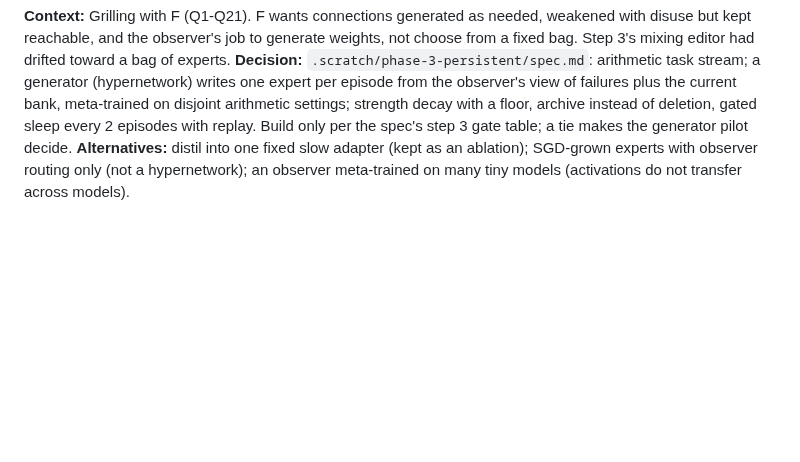
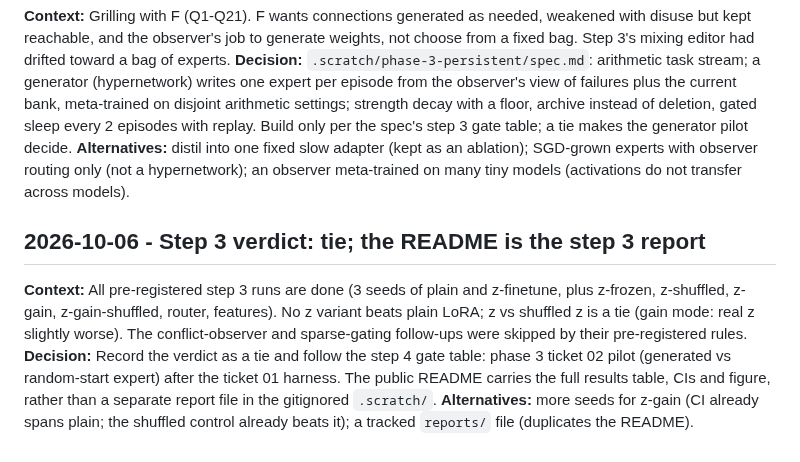
Before and after one commit to Letterh3ad/hypermodel, a Markdown page: DECISIONS.md, the part around the change. Drawn GitHub-style; blank space fills up the shorter version.

```diff
--- a/DECISIONS.md
+++ b/DECISIONS.md
@@ -152,3 +152,8 @@
 **Context:** Grilling with F (Q1-Q21). F wants connections generated as needed, weakened with disuse but kept reachable, and the observer's job to generate weights, not choose from a fixed bag. Step 3's mixing editor had drifted toward a bag of experts.
 **Decision:** `.scratch/phase-3-persistent/spec.md`: arithmetic task stream; a generator (hypernetwork) writes one expert per episode from the observer's view of failures plus the current bank, meta-trained on disjoint arithmetic settings; strength decay with a floor, archive instead of deletion, gated sleep every 2 episodes with replay. Build only per the spec's step 3 gate table; a tie makes the generator pilot decide.
 **Alternatives:** distil into one fixed slow adapter (kept as an ablation); SGD-grown experts with observer routing only (not a hypernetwork); an observer meta-trained on many tiny models (activations do not transfer across models).
+
+## 2026-10-06 - Step 3 verdict: tie; the README is the step 3 report
+**Context:** All pre-registered step 3 runs are done (3 seeds of plain and z-finetune, plus z-frozen, z-shuffled, z-gain, z-gain-shuffled, router, features). No z variant beats plain LoRA; z vs shuffled z is a tie (gain mode: real z slightly worse). The conflict-observer and sparse-gating follow-ups were skipped by their pre-registered rules.
+**Decision:** Record the verdict as a tie and follow the step 4 gate table: phase 3 ticket 02 pilot (generated vs random-start expert) after the ticket 01 harness. The public README carries the full results table, CIs and figure, rather than a separate report file in the gitignored `.scratch/`.
+**Alternatives:** more seeds for z-gain (CI already spans plain; the shuffled control already beats it); a tracked `reports/` file (duplicates the README).
```
Also changed, not shown: README.md (+51 -17 lines), assets/step3-results.png (added), assets/step3-seed0.png (deleted).
